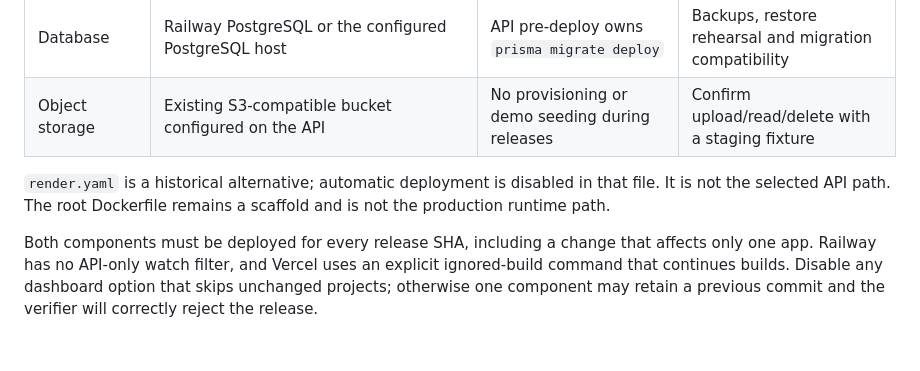
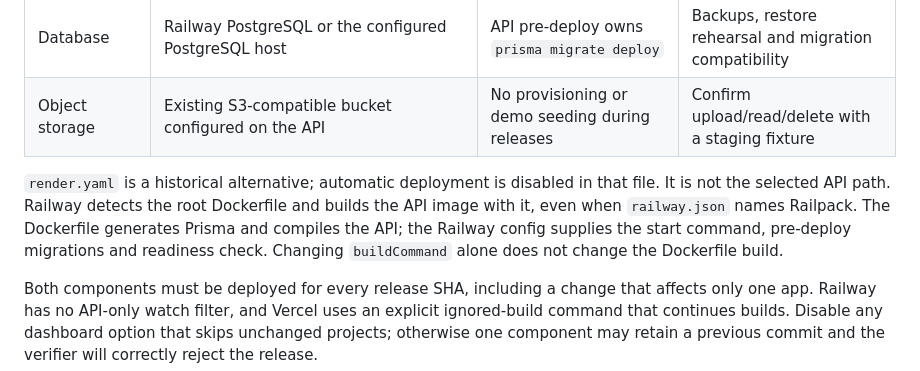
Before and after one commit to islekeren/armut-germany-start, a Markdown page: docs/DEPLOYMENT.md, the part around the change. GitHub-like rendering; blank space fills up the shorter version.

Commit message:
docs: explain Railway Dockerfile build path

```diff
--- a/docs/DEPLOYMENT.md
+++ b/docs/DEPLOYMENT.md
@@ -11,7 +11,7 @@ Updated October 12, 2026. The selected topology is **Railway API + Vercel web**,
 | Database | Railway PostgreSQL or the configured PostgreSQL host | API pre-deploy owns `prisma migrate deploy` | Backups, restore rehearsal and migration compatibility |
 | Object storage | Existing S3-compatible bucket configured on the API | No provisioning or demo seeding during releases | Confirm upload/read/delete with a staging fixture |
 
-`render.yaml` is a historical alternative; automatic deployment is disabled in that file. It is not the selected API path. The root Dockerfile remains a scaffold and is not the production runtime path.
+`render.yaml` is a historical alternative; automatic deployment is disabled in that file. It is not the selected API path. Railway detects the root Dockerfile and builds the API image with it, even when `railway.json` names Railpack. The Dockerfile generates Prisma and compiles the API; the Railway config supplies the start command, pre-deploy migrations and readiness check. Changing `buildCommand` alone does not change the Dockerfile build.
 
 Both components must be deployed for every release SHA, including a change that affects only one app. Railway has no API-only watch filter, and Vercel uses an explicit ignored-build command that continues builds. Disable any dashboard option that skips unchanged projects; otherwise one component may retain a previous commit and the verifier will correctly reject the release.
 
```
